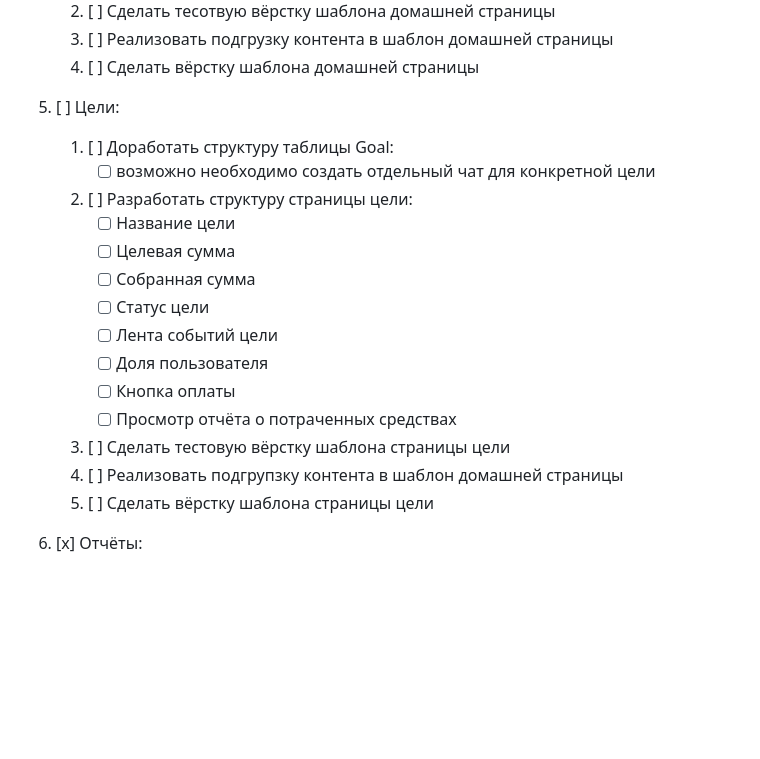
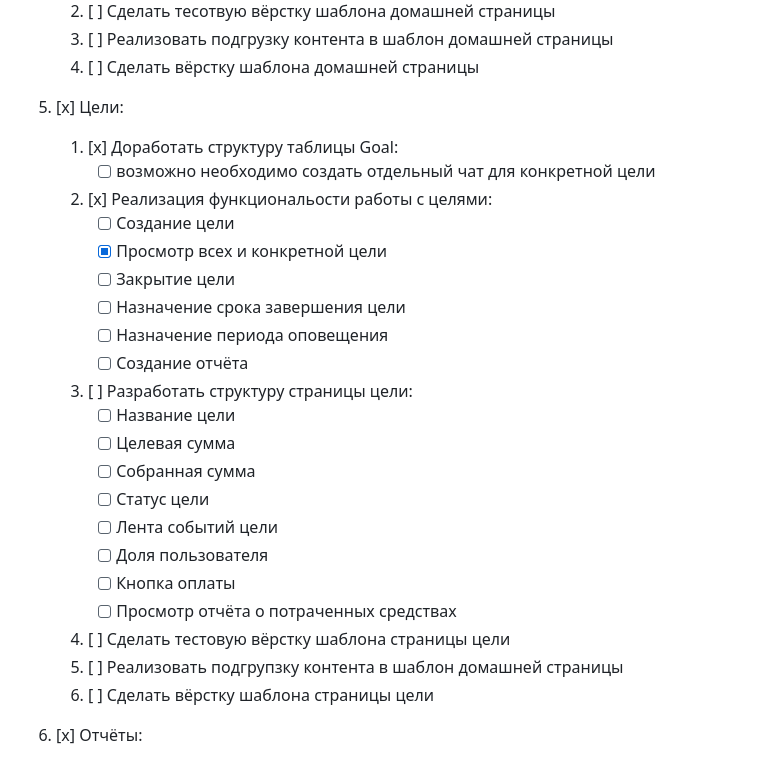
Before and after one commit to dagapp/goald, a Markdown page: plan.md, the part around the change. Rendered like a GitHub page; blank space fills up the shorter version.

Commit message:
Updated plan for Goal

```diff
--- a/plan.md
+++ b/plan.md
@@ -84,10 +84,17 @@ branch_b: plan.md
 	3. [ ] Реализовать подгрузку контента в шаблон домашней страницы
 	4. [ ] Сделать вёрстку шаблона домашней страницы
 
-5. [ ] Цели:
-	1. [ ] Доработать структуру таблицы Goal:
+5. [x] Цели:
+	1. [x] Доработать структуру таблицы Goal:
 	   - [ ] возможно необходимо создать отдельный чат для конкретной цели
-	2. [ ] Разработать структуру страницы цели:
+	2. [x] Реализация функциональости работы с целями:
+	   - [ ] Создание цели
+	   - [x] Просмотр всех и конкретной цели
+	   - [ ] Закрытие цели
+	   - [ ] Назначение срока завершения цели
+	   - [ ] Назначение периода оповещения
+	   - [ ] Создание отчёта
+	3. [ ] Разработать структуру страницы цели:
 	   - [ ] Название цели
 	   - [ ] Целевая сумма
 	   - [ ] Собранная сумма
@@ -96,9 +103,9 @@ branch_b: plan.md
 	   - [ ] Доля пользователя
 	   - [ ] Кнопка оплаты
 	   - [ ] Просмотр отчёта о потраченных средствах
-	3. [ ] Сделать тестовую вёрстку шаблона страницы цели
-	4. [ ] Реализовать подгрупзку контента в шаблон домашней страницы
-	5. [ ] Сделать вёрстку шаблона страницы цели
+	4. [ ] Сделать тестовую вёрстку шаблона страницы цели
+	5. [ ] Реализовать подгрупзку контента в шаблон домашней страницы
+	6. [ ] Сделать вёрстку шаблона страницы цели
 
 6. [x] Отчёты:
 	1. [x] Уточнить структуру таблицы Report
```
